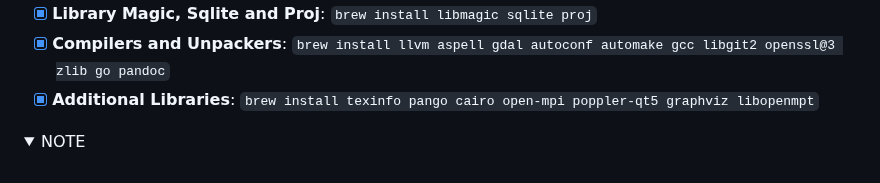
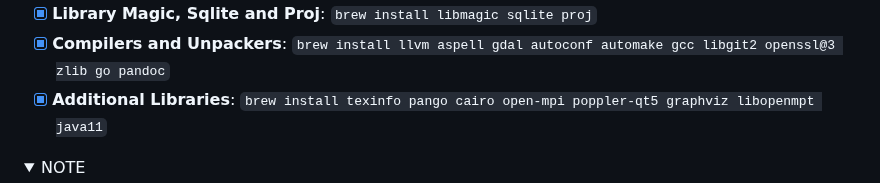
Before and after one commit to NYU-Molecular-Pathology/Methylation, a Markdown page: README.md, the part around the change. GitHub-like rendering; folded sections open.

```diff
--- a/README.md
+++ b/README.md
@@ -34,7 +34,7 @@ Download and install the following packages:<br>
 `/bin/bash -c $(curl -fsSL https://raw.githubusercontent.com/Homebrew/install/master/install.sh`<br />
 - [X] **Library Magic, Sqlite and Proj**: `brew install libmagic sqlite proj`<br />
 - [X] **Compilers and Unpackers**: `brew install llvm aspell gdal autoconf automake gcc libgit2 openssl@3 zlib go pandoc`<br />
-- [X] **Additional Libraries**: `brew install texinfo pango cairo open-mpi poppler-qt5 graphviz libopenmpt`<br />
+- [X] **Additional Libraries**: `brew install texinfo pango cairo open-mpi poppler-qt5 graphviz libopenmpt java11`<br />
 
 <details>
 <summary>NOTE</summary>
```
